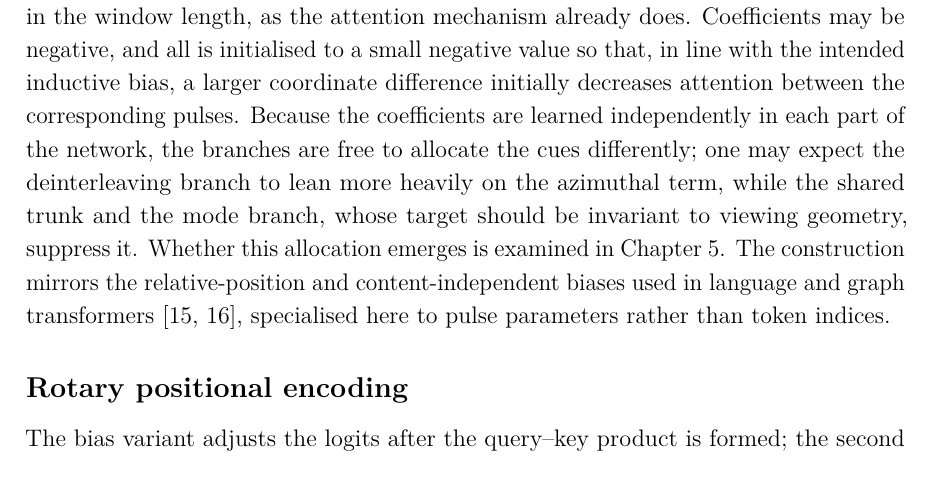
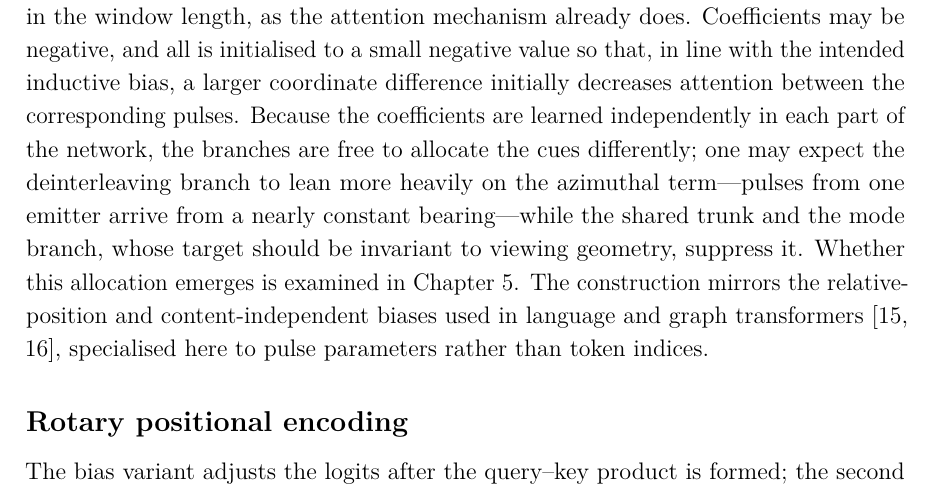
Before and after one commit to macktron/masters-thesis, a LaTeX thesis (main.tex, which reads sections/04_method/04_attention_variants.tex): part of page 40 of 64, cut so that both start at the same text. Compiled offline with pdfLaTeX.

Commit message:
autosave: 2026-08-14T09:54:37Z

```diff
--- a/sections/04_method/04_attention_variants.tex
+++ b/sections/04_method/04_attention_variants.tex
@@ -42,7 +42,7 @@ Each feature is added to the logits with a learnable scalar coefficient,
 Each coefficient is learned jointly with the rest of the network and belongs to a single head of a single attention sub-layer, so every head in every encoder block---throughout the shared trunk and both branches---carries its own $(\lambda_t,\lambda_{\theta})$.
 This adds only about \(192\) scalar parameters in total; the pairwise delta matrices themselves scale quadratically in the window length, as the attention mechanism already does.
 Coefficients may be negative, and all is initialised to a small negative value so that, in line with the intended inductive bias, a larger coordinate difference initially decreases attention between the corresponding pulses.
-Because the coefficients are learned independently in each part of the network, the branches are free to allocate the cues differently; one may expect the deinterleaving branch to lean more heavily on the azimuthal term, while the shared trunk and the mode branch, whose target should be invariant to viewing geometry, suppress it.
+Because the coefficients are learned independently in each part of the network, the branches are free to allocate the cues differently; one may expect the deinterleaving branch to lean more heavily on the azimuthal term---pulses from one emitter arrive from a nearly constant bearing---while the shared trunk and the mode branch, whose target should be invariant to viewing geometry, suppress it.
 Whether this allocation emerges is examined in \cref{ch:experiments}.
 The construction mirrors the relative-position and content-independent biases used in language and graph transformers \parencite{shaw2018relative,ying2021graphormer}, specialised here to pulse parameters rather than token indices.
 
```
Also changed, not shown: main.pdf.
